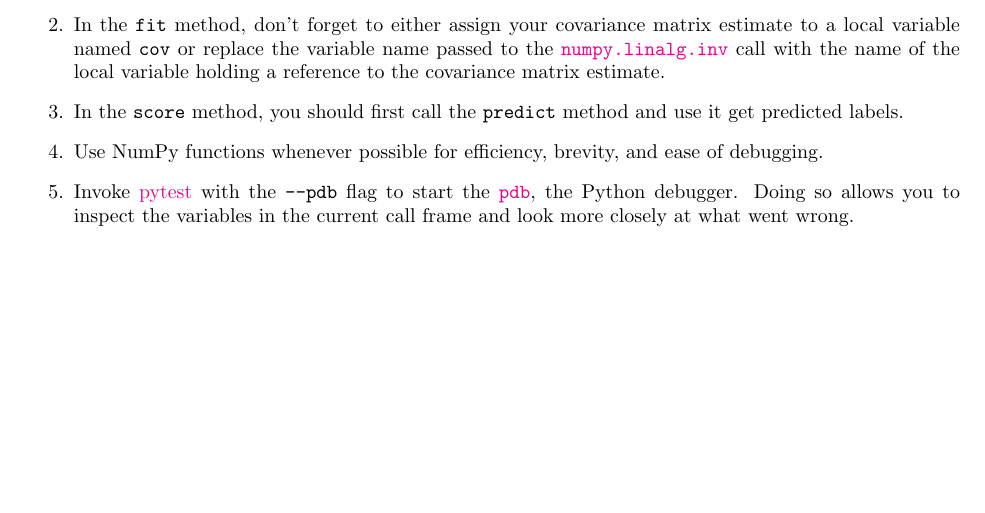
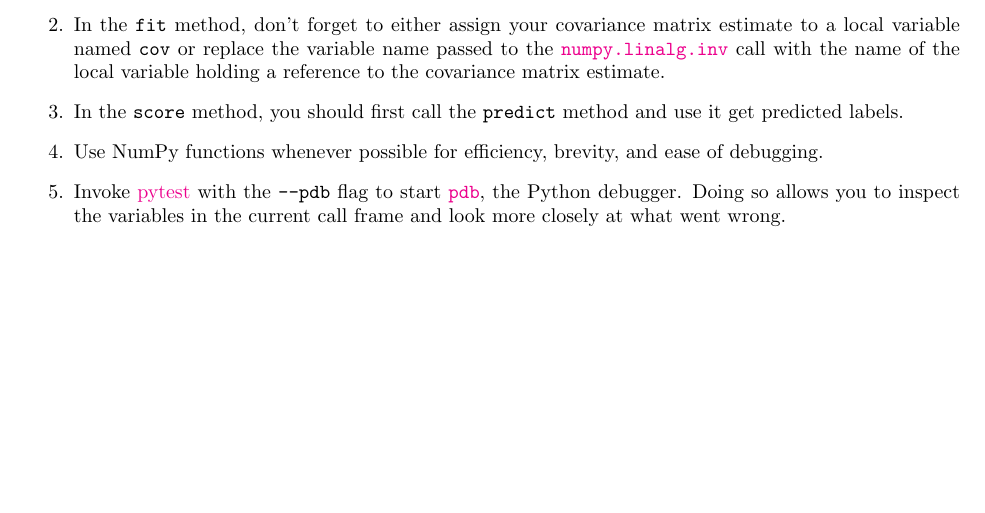
Before and after one commit to phetdam/bac-advanced-ml, a LaTeX problem sheet (lessons/lecture_05/exercise_05.tex): part of page 2 of 2, cut so that both start at the same text. Compiled offline with pdfLaTeX.

Commit message:
exercise_04.tex, exercise_05.tex: correct some more typos

```diff
--- a/lessons/lecture_05/exercise_05.tex
+++ b/lessons/lecture_05/exercise_05.tex
@@ -204,12 +204,9 @@ fraction of examples the model correctly classified.
     of debugging.
 
     \item
-    Invoke \pytest{} with the \texttt{--pdb} flag to start the \pdb, the
-    Python debugger. Doing so allows you to inspect the variables in the
-    current call frame and look more closely at what went wrong.
+    Invoke \pytest{} with the \texttt{--pdb} flag to start \pdb, the Python
+    debugger. Doing so allows you to inspect the variables in the current
+    call frame and look more closely at what went wrong.
 \end{enumerate}
 
-
-
-
 \end{document}
```
Also changed, not shown: lessons/lecture_04/exercise_04.tex (+0 -3 lines).
